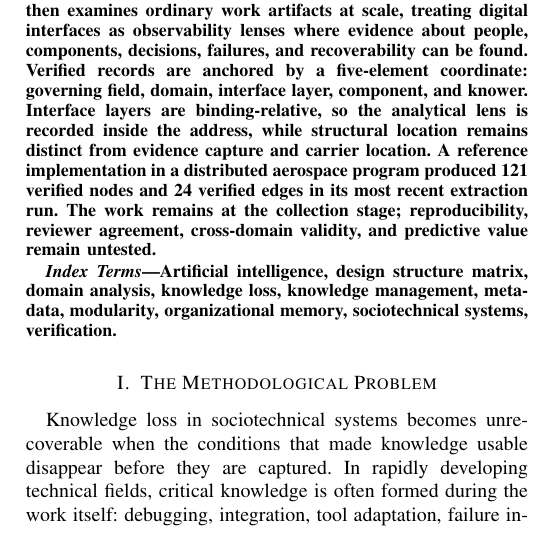
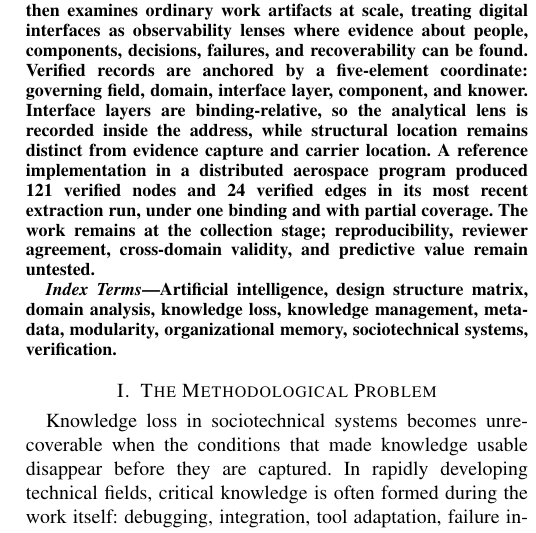
Before and after one commit to Lizo-RoadTown/IAKM, a LaTeX paper (paper_v7/IAKM_PAPER_V7_IEEE.tex): part of one column of page 1 of 11, cut so that both start at the same text. Compiled offline with pdfLaTeX.

Commit message:
Restore scope qualifiers on the deployment figures in the abstract
The 200-word revision stated the 121 nodes and 24 edges without the
"under one binding" and "with partial coverage" qualifiers the previous
abstract carried. Section 7 still held both, so the paper did not
overclaim, but the abstract is the part most readers see and quote.

Restores both qualifiers, 200 to 207 words. MDPI's guidance is "about 200
words maximum", so seven words over is within it, and the accuracy is
worth more than the exact count.

Co-Authored-By: Claude Opus 5 (1M context) <noreply@anthropic.com>

```diff
--- a/paper_v7/IAKM_PAPER_V7_IEEE.tex
+++ b/paper_v7/IAKM_PAPER_V7_IEEE.tex
@@ -49,7 +49,7 @@ lizocontactinfo@gmail.com}}
 \maketitle
 
 \begin{abstract}
-Rapid emerging-technology work produces knowledge faster than organizations can preserve it. Methods, tools, dependencies, and decisions change while teams are building, so knowledge formed during debugging, integration, adaptation, and interpretation can disappear before documentation, mentorship, or succession planning catches it. Interface-Anchored Knowledge Mapping (IAKM) is a digital mapping system and methodology for capturing knowledge-relevant metadata as that knowledge emerges, without requiring the knowledge itself to be stored. It begins with preemptive decomposition of a modular sociotechnical system: components, couplings, and interfaces are identified before loss occurs, creating candidate structural locations where knowledge may appear. AI-assisted analysis then examines ordinary work artifacts at scale, treating digital interfaces as observability lenses where evidence about people, components, decisions, failures, and recoverability can be found. Verified records are anchored by a five-element coordinate: governing field, domain, interface layer, component, and knower. Interface layers are binding-relative, so the analytical lens is recorded inside the address, while structural location remains distinct from evidence capture and carrier location. A reference implementation in a distributed aerospace program produced 121 verified nodes and 24 verified edges in its most recent extraction run. The work remains at the collection stage; reproducibility, reviewer agreement, cross-domain validity, and predictive value remain untested.
+Rapid emerging-technology work produces knowledge faster than organizations can preserve it. Methods, tools, dependencies, and decisions change while teams are building, so knowledge formed during debugging, integration, adaptation, and interpretation can disappear before documentation, mentorship, or succession planning catches it. Interface-Anchored Knowledge Mapping (IAKM) is a digital mapping system and methodology for capturing knowledge-relevant metadata as that knowledge emerges, without requiring the knowledge itself to be stored. It begins with preemptive decomposition of a modular sociotechnical system: components, couplings, and interfaces are identified before loss occurs, creating candidate structural locations where knowledge may appear. AI-assisted analysis then examines ordinary work artifacts at scale, treating digital interfaces as observability lenses where evidence about people, components, decisions, failures, and recoverability can be found. Verified records are anchored by a five-element coordinate: governing field, domain, interface layer, component, and knower. Interface layers are binding-relative, so the analytical lens is recorded inside the address, while structural location remains distinct from evidence capture and carrier location. A reference implementation in a distributed aerospace program produced 121 verified nodes and 24 verified edges in its most recent extraction run, under one binding and with partial coverage. The work remains at the collection stage; reproducibility, reviewer agreement, cross-domain validity, and predictive value remain untested.
 \end{abstract}
 
 \begin{IEEEkeywords}
```
Also changed, not shown: preprint/IAKM_Preprints.tex (+1 -1 lines), paper_v7/IAKM_Public.pdf.
